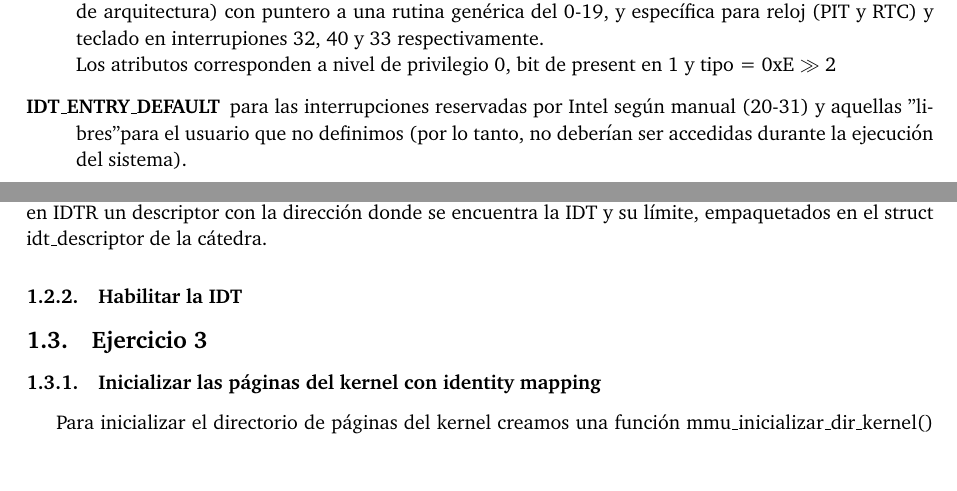
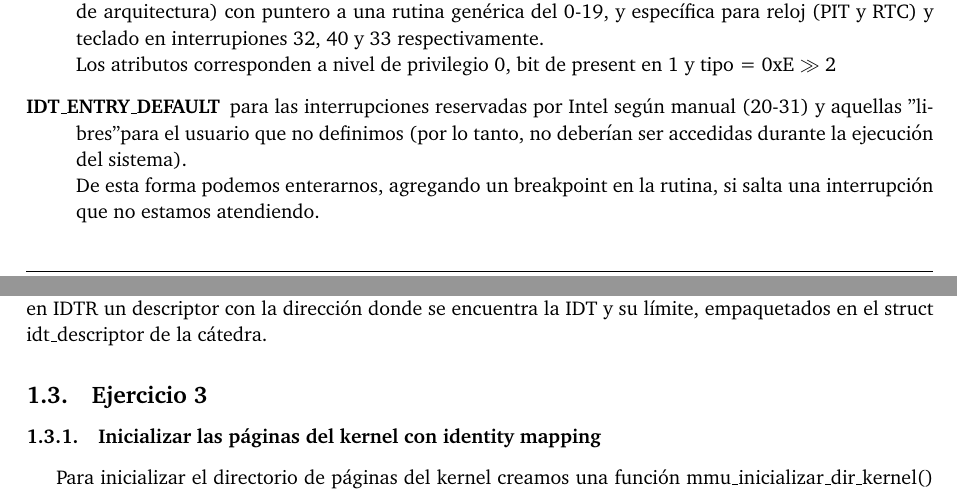
Before and after one commit to ABorgna/orga2, a LaTeX paper (tp3/doc/informe.tex, which reads tp3/doc/secciones/ej2.tex): two parts of pages 5 and 6 of 7, joined at a grey line, cut so that both start at the same text, the shorter picture padded with empty space. Compiled offline with pdfLaTeX.

Commit message:
chau IDT

```diff
--- a/tp3/doc/secciones/ej2.tex
+++ b/tp3/doc/secciones/ej2.tex
@@ -27,7 +27,8 @@ De los macros generados usamos particularmente 3 de estos.
 \begin{description}
 \item [IDT_ENTRY_INTERRUPT] para las interrupciones de tipo 0-19, 32,33 y 40. Se setea con el descriptor de nuestro segmento flat de código de nivel 0, y offset (dividido de 0 a 15 y 16 a 31 bits por cuestiones de arquitectura) con puntero a una rutina genérica del 0-19, y específica para reloj (PIT y RTC) y teclado en interrupiones 32, 40 y 33 respectivamente. \\
 Los atributos corresponden a nivel de privilegio 0, bit de present en 1 y tipo = 0xE $>>$ 2
-\item [IDT_ENTRY_DEFAULT] para las interrupciones reservadas por Intel según manual (20-31) y aquellas "libres" para el usuario que no definimos (por lo tanto, no deberían ser accedidas durante la ejecución del sistema).
+\item [IDT_ENTRY_DEFAULT] para las interrupciones reservadas por Intel según manual (20-31) y aquellas "libres" para el usuario que no definimos (por lo tanto, no deberían ser accedidas durante la ejecución del sistema). \\
+De esta forma podemos enterarnos, agregando un breakpoint en la rutina, si salta una interrupción que no estamos atendiendo.
 \item [IDT_ENTRY_INTERRUPT_USER] para syscalls int 0x66 con privilegios de nivel usuario para llamar a SOY, DONDE y MAPEAR.
 \end{description}
 
@@ -42,6 +43,3 @@ interrupt_msg_% 1_len equ    $ \$ $ - interrupt_msg_% 1
 \end{lstlisting}
 
 Todo esto quedó encapsulado en una función llamada idt_inicializar() que es ejecutada luego de cargar en IDTR un descriptor con la dirección donde se encuentra la IDT y su límite, empaquetados en el struct idt_descriptor de la cátedra.
-
-
-\subsubsection{Habilitar la IDT}
```
